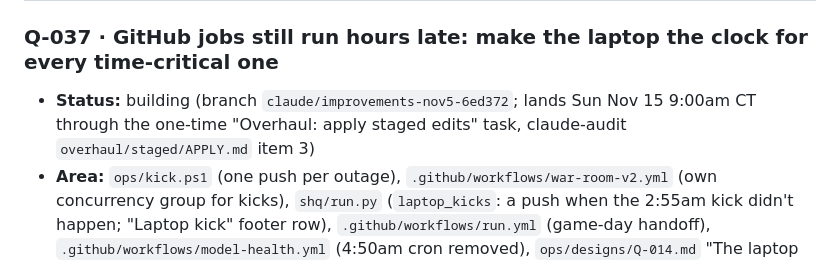
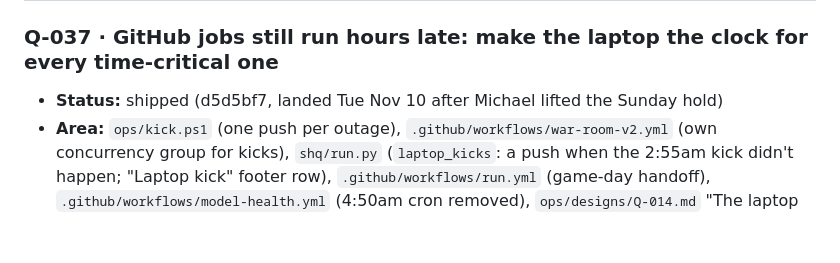
Before and after one commit to mbryan20/sports-hq, a Markdown page: IMPROVEMENTS.md, the part around the change. Drawn GitHub-style; blank space fills up the shorter version.

Commit message:
Q-037 shipped: status in IMPROVEMENTS
Co-Authored-By: Claude Opus 5.5 <noreply@anthropic.com>

```diff
--- a/IMPROVEMENTS.md
+++ b/IMPROVEMENTS.md
@@ -22,8 +22,7 @@ Measure (the health.json check that should move), Design, Decision.
 ## Open
 
 ### Q-037 · GitHub jobs still run hours late: make the laptop the clock for every time-critical one
-- **Status:** building (branch `claude/improvements-nov5-6ed372`; lands Sun Nov 15 9:00am CT through the one-time "Overhaul:
-  apply staged edits" task, claude-audit `overhaul/staged/APPLY.md` item 3)
+- **Status:** shipped (d5d5bf7, landed Tue Nov 10 after Michael lifted the Sunday hold)
 - **Area:** `ops/kick.ps1` (one push per outage), `.github/workflows/war-room-v2.yml` (own concurrency group for kicks),
   `shq/run.py` (`laptop_kicks`: a push when the 2:55am kick didn't happen; "Laptop kick" footer row),
   `.github/workflows/run.yml` (game-day handoff), `.github/workflows/model-health.yml` (4:50am cron removed),
```
